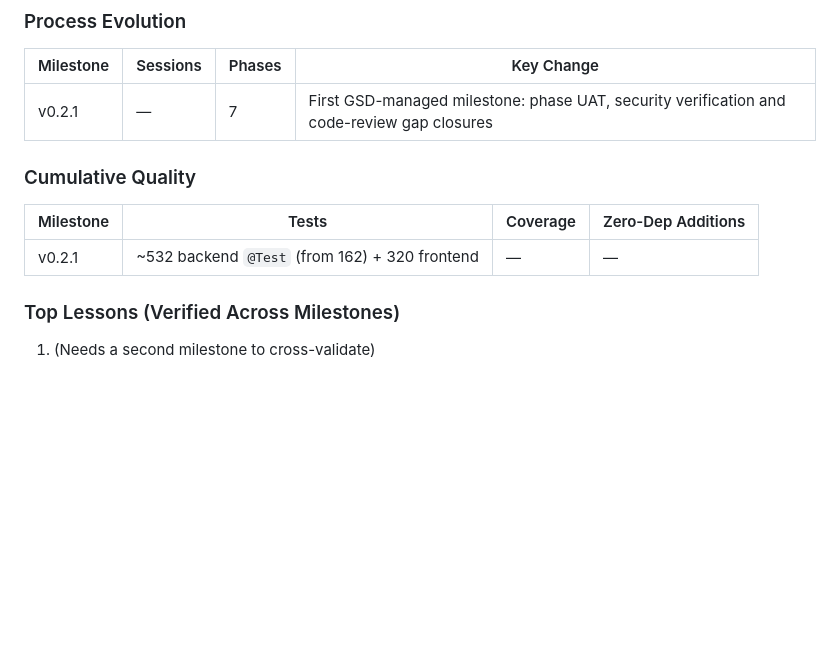
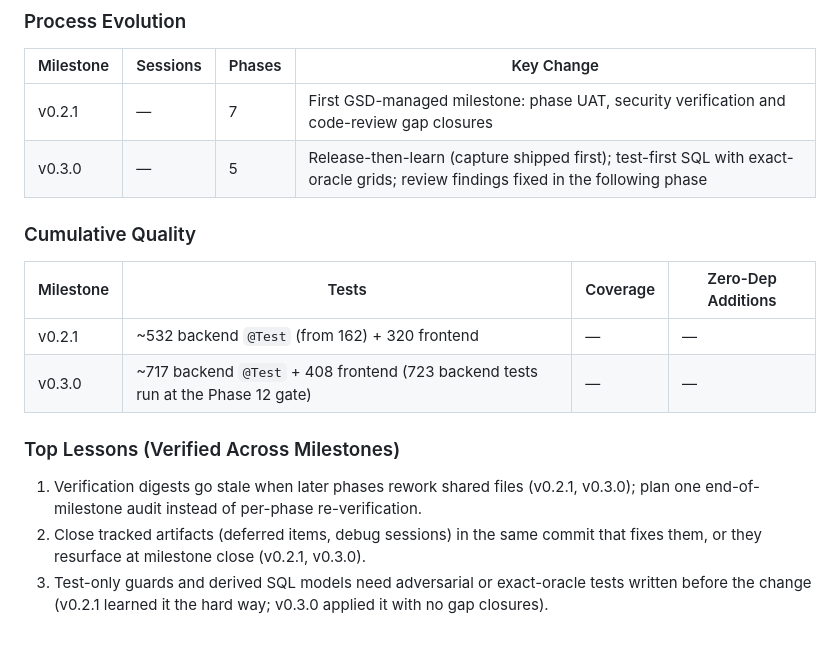
Before and after one commit to sbartram/myfeeder, a Markdown page: .planning/RETROSPECTIVE.md, the part around one of its changes. Rendered like a GitHub page; blank space fills up the shorter version.

```diff
--- a/.planning/RETROSPECTIVE.md
+++ b/.planning/RETROSPECTIVE.md
@@ -55,13 +98,17 @@
 | Milestone | Sessions | Phases | Key Change |
 |-----------|----------|--------|------------|
 | v0.2.1 | — | 7 | First GSD-managed milestone: phase UAT, security verification and code-review gap closures |
+| v0.3.0 | — | 5 | Release-then-learn (capture shipped first); test-first SQL with exact-oracle grids; review findings fixed in the following phase |
 
 ### Cumulative Quality
 
 | Milestone | Tests | Coverage | Zero-Dep Additions |
 |-----------|-------|----------|-------------------|
 | v0.2.1 | ~532 backend `@Test` (from 162) + 320 frontend | — | — |
+| v0.3.0 | ~717 backend `@Test` + 408 frontend (723 backend tests run at the Phase 12 gate) | — | — |
 
 ### Top Lessons (Verified Across Milestones)
 
-1. (Needs a second milestone to cross-validate)
+1. Verification digests go stale when later phases rework shared files (v0.2.1, v0.3.0); plan one end-of-milestone audit instead of per-phase re-verification.
+2. Close tracked artifacts (deferred items, debug sessions) in the same commit that fixes them, or they resurface at milestone close (v0.2.1, v0.3.0).
+3. Test-only guards and derived SQL models need adversarial or exact-oracle tests written before the change (v0.2.1 learned it the hard way; v0.3.0 applied it with no gap closures).
```
Also changed, not shown: other parts of .planning/RETROSPECTIVE.md (+43 -0 lines), .planning/REQUIREMENTS.md (deleted, +0 -109 lines).
